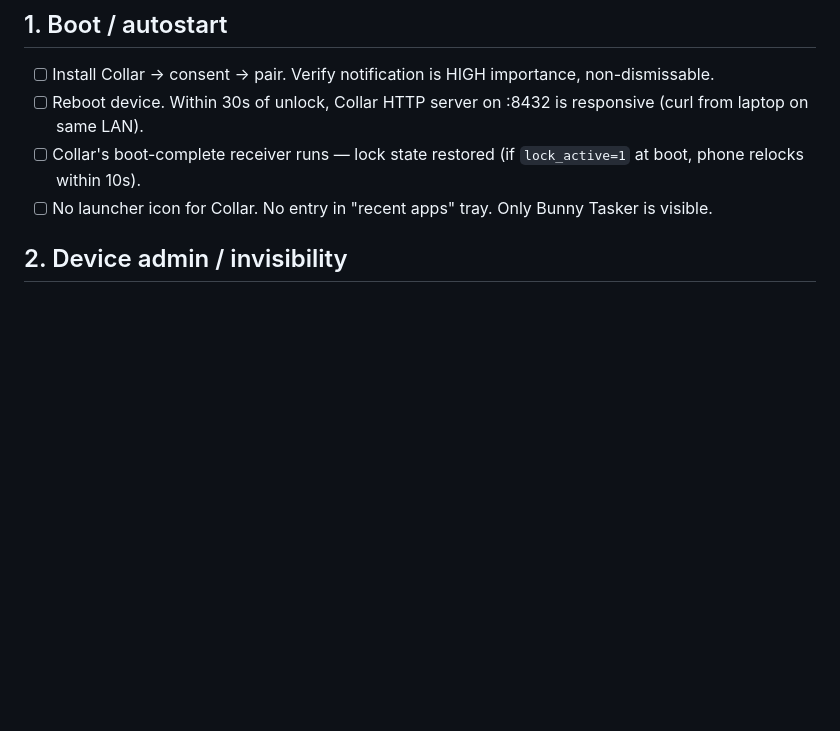
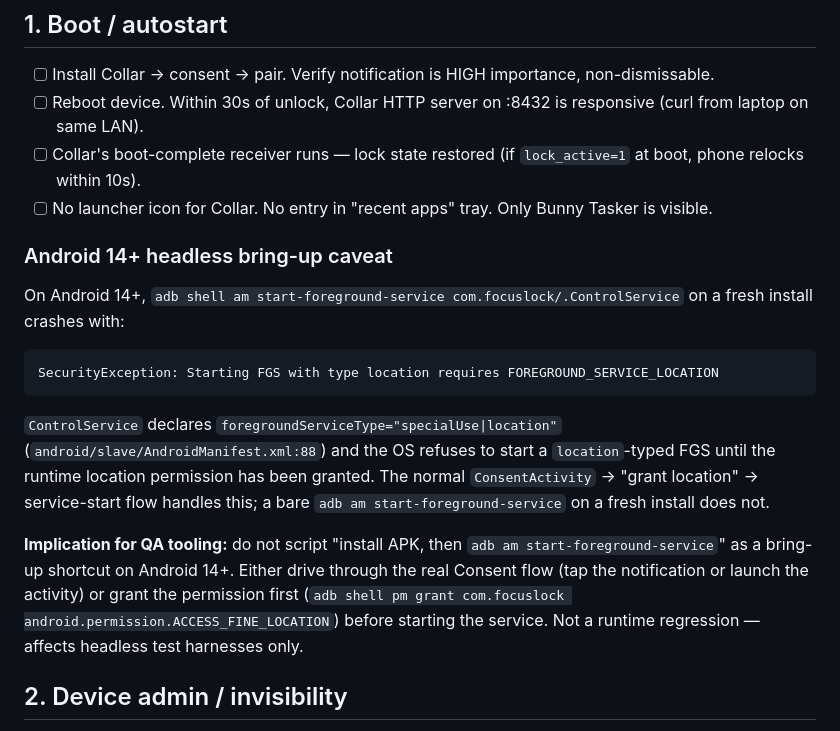
Before and after one commit to NoahBunny/opencollar, a Markdown page: docs/MANUAL-QA.md, the part around the change. Rendered like a GitHub page; blank space fills up the shorter version.

Commit message:
docs: headless-start caveat for Android 14+ FGS enforcement (#12)
Adds the Android-14+ `am start-foreground-service` gotcha to both
MANUAL-QA.md §1 (for single-device QA) and QA-v1.2.0-mesh.md
§Pre-flight (for the 1L+3S mesh QA).

ControlService declares foregroundServiceType="specialUse|location"
(android/slave/AndroidManifest.xml:88). The manifest does include
FOREGROUND_SERVICE_LOCATION (line 24), so the crash isn't about a
missing install-time permission — Android 14 also checks that at least
one of ACCESS_FINE_LOCATION / ACCESS_COARSE_LOCATION is granted at
runtime before allowing a `location`-typed FGS to start, and the OS
surfaces that denial as:

  SecurityException: Starting FGS with type location
  requires FOREGROUND_SERVICE_LOCATION

The normal ConsentActivity path requests the runtime permission before
starting the service; a bare `adb am start-foreground-service` on a
fresh install skips it. Mitigation: either drive through ConsentActivity,
or pre-grant via `adb shell pm grant com.focuslock
android.permission.ACCESS_FINE_LOCATION` before the service start.

Closes roadmap short-term item #4 from docs/PUBLISHABLE-ROADMAP.md.

Co-authored-by: Claude Opus 4.7 (1M context) <noreply@anthropic.com>

````diff
--- a/docs/MANUAL-QA.md
+++ b/docs/MANUAL-QA.md
@@ -21,6 +21,18 @@ Target coverage: Android 13, 14, 15 — at minimum one real device per minor ver
 - [ ] Reboot device. Within 30s of unlock, Collar HTTP server on :8432 is responsive (curl from laptop on same LAN).
 - [ ] Collar's boot-complete receiver runs — lock state restored (if `lock_active=1` at boot, phone relocks within 10s).
 - [ ] No launcher icon for Collar. No entry in "recent apps" tray. Only Bunny Tasker is visible.
+
+### Android 14+ headless bring-up caveat
+
+On Android 14+, `adb shell am start-foreground-service com.focuslock/.ControlService` on a fresh install crashes with:
+
+```
+SecurityException: Starting FGS with type location requires FOREGROUND_SERVICE_LOCATION
+```
+
+`ControlService` declares `foregroundServiceType="specialUse|location"` (`android/slave/AndroidManifest.xml:88`) and the OS refuses to start a `location`-typed FGS until the runtime location permission has been granted. The normal `ConsentActivity` → "grant location" → service-start flow handles this; a bare `adb am start-foreground-service` on a fresh install does not.
+
+**Implication for QA tooling:** do not script "install APK, then `adb am start-foreground-service`" as a bring-up shortcut on Android 14+. Either drive through the real Consent flow (tap the notification or launch the activity) or grant the permission first (`adb shell pm grant com.focuslock android.permission.ACCESS_FINE_LOCATION`) before starting the service. Not a runtime regression — affects headless test harnesses only.
 
 ## 2. Device admin / invisibility
 
````
Also changed, not shown: docs/PUBLISHABLE-ROADMAP.md (+1 -1 lines), docs/QA-v1.2.0-mesh.md (+2 -0 lines).
